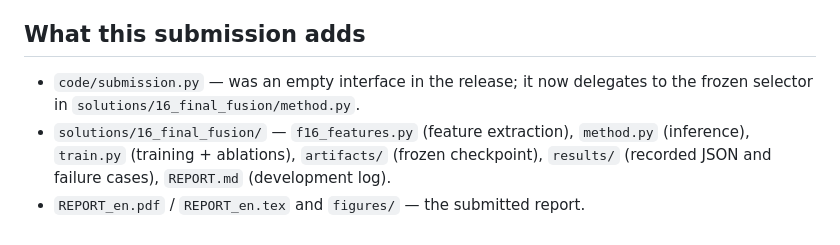
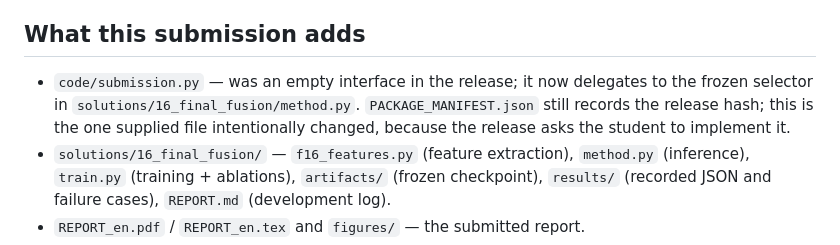
Before and after one commit to JINWEI-1031/mp2-dase7506, a Markdown page: README.md, the part around the change. GitHub-like rendering.

Commit message:
Document the intentional submission.py change

```diff
--- a/README.md
+++ b/README.md
@@ -44,7 +44,9 @@ their hashes.
 ## What this submission adds
 
 * `code/submission.py` — was an empty interface in the release; it now delegates to the frozen
-  selector in `solutions/16_final_fusion/method.py`.
+  selector in `solutions/16_final_fusion/method.py`. `PACKAGE_MANIFEST.json` still records the
+  release hash; this is the one supplied file intentionally changed, because the release asks the
+  student to implement it.
 * `solutions/16_final_fusion/` — `f16_features.py` (feature extraction), `method.py` (inference),
   `train.py` (training + ablations), `artifacts/` (frozen checkpoint), `results/` (recorded
   JSON and failure cases), `REPORT.md` (development log).
```
